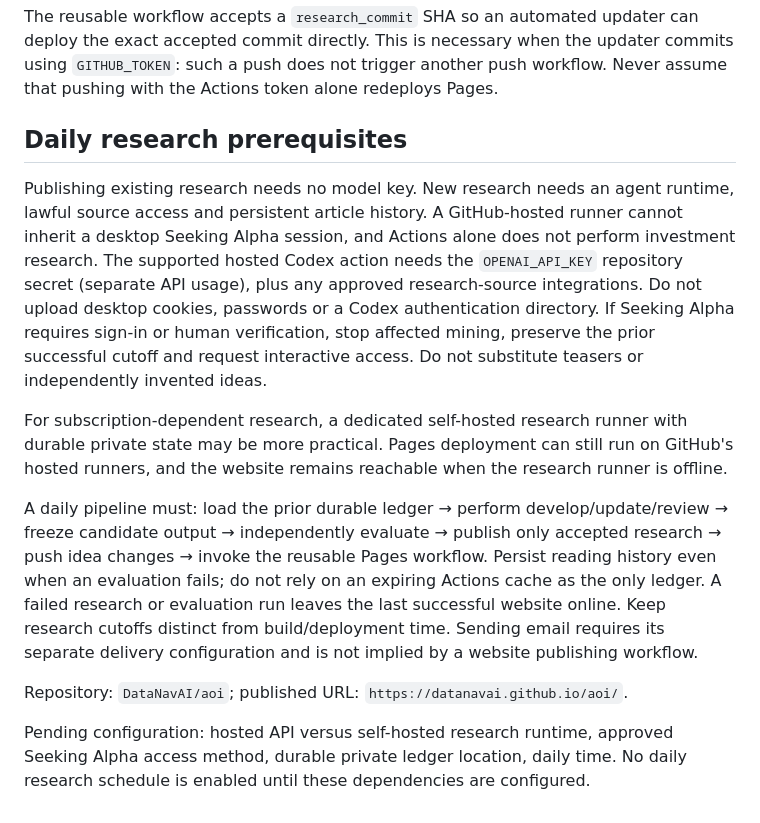
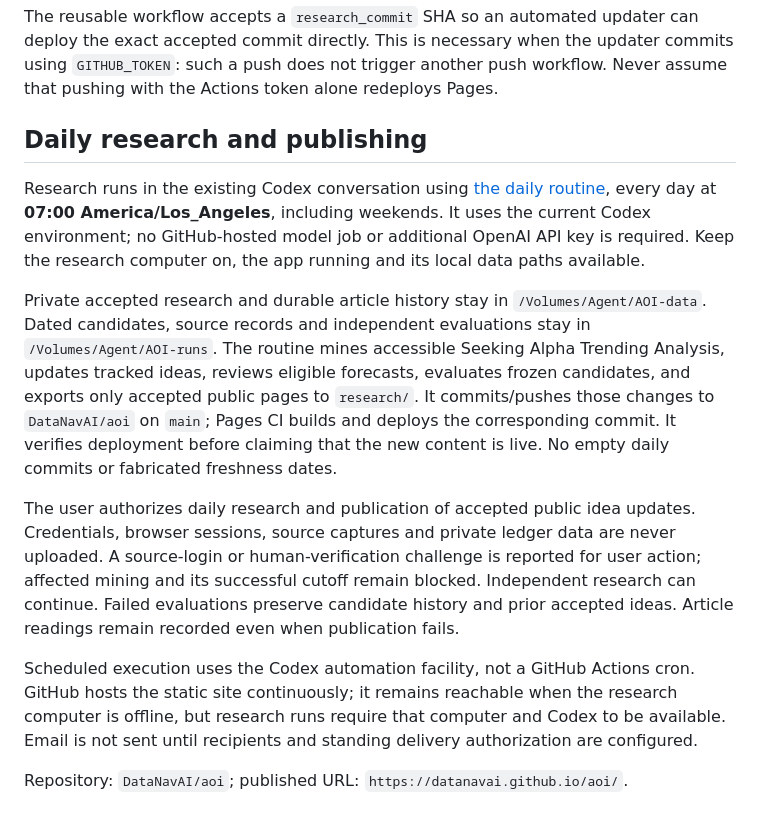
Before and after one commit to DataNavAI/aoi, a Markdown page: docs/github-pages.md, the part around the change. GitHub-like rendering.

```diff
--- a/docs/github-pages.md
+++ b/docs/github-pages.md
@@ -28,31 +28,32 @@ the exact accepted commit directly. This is necessary when the updater commits u
 `GITHUB_TOKEN`: such a push does not trigger another push workflow. Never assume that
 pushing with the Actions token alone redeploys Pages.
 
-## Daily research prerequisites
+## Daily research and publishing
 
-Publishing existing research needs no model key. New research needs an agent runtime,
-lawful source access and persistent article history. A GitHub-hosted runner cannot inherit
-a desktop Seeking Alpha session, and Actions alone does not perform investment research.
-The supported hosted Codex action needs the `OPENAI_API_KEY` repository secret (separate
-API usage), plus any approved research-source integrations. Do not upload desktop cookies,
-passwords or a Codex authentication directory. If Seeking Alpha requires sign-in or human
-verification, stop affected mining, preserve the prior successful cutoff and request
-interactive access. Do not substitute teasers or independently invented ideas.
+Research runs in the existing Codex conversation using
+[the daily routine](../skills/aoi-daily-research/SKILL.md), every day at **07:00
+America/Los_Angeles**, including weekends. It uses the current Codex environment;
+no GitHub-hosted model job or additional OpenAI API key is required. Keep the
+research computer on, the app running and its local data paths available.
 
-For subscription-dependent research, a dedicated self-hosted research runner with durable
-private state may be more practical. Pages deployment can still run on GitHub's hosted
-runners, and the website remains reachable when the research runner is offline.
+Private accepted research and durable article history stay in `/Volumes/Agent/AOI-data`.
+Dated candidates, source records and independent evaluations stay in `/Volumes/Agent/AOI-runs`.
+The routine mines accessible Seeking Alpha Trending Analysis, updates tracked ideas, reviews
+eligible forecasts, evaluates frozen candidates, and exports only accepted public pages
+to `research/`. It commits/pushes those changes to `DataNavAI/aoi` on `main`; Pages CI
+builds and deploys the corresponding commit. It verifies deployment before claiming
+that the new content is live. No empty daily commits or fabricated freshness dates.
 
-A daily pipeline must: load the prior durable ledger → perform develop/update/review →
-freeze candidate output → independently evaluate → publish only accepted research → push
-idea changes → invoke the reusable Pages workflow. Persist reading history even when an
-evaluation fails; do not rely on an expiring Actions cache as the only ledger. A failed
-research or evaluation run leaves the last successful website online. Keep research
-cutoffs distinct from build/deployment time. Sending email requires its separate delivery
-configuration and is not implied by a website publishing workflow.
+The user authorizes daily research and publication of accepted public idea updates.
+Credentials, browser sessions, source captures and private ledger data are never uploaded.
+A source-login or human-verification challenge is reported for user action; affected
+mining and its successful cutoff remain blocked. Independent research can continue.
+Failed evaluations preserve candidate history and prior accepted ideas. Article readings
+remain recorded even when publication fails.
+
+Scheduled execution uses the Codex automation facility, not a GitHub Actions cron.
+GitHub hosts the static site continuously; it remains reachable when the research
+computer is offline, but research runs require that computer and Codex to be available.
+Email is not sent until recipients and standing delivery authorization are configured.
 
 Repository: `DataNavAI/aoi`; published URL: `https://datanavai.github.io/aoi/`.
-
-Pending configuration: hosted API versus self-hosted research runtime, approved Seeking
-Alpha access method, durable private ledger location, daily time.
-No daily research schedule is enabled until these dependencies are configured.
```
Also changed, not shown: README.md (+18 -1 lines), skills/aoi-daily-research/SKILL.md (added, +57 -0 lines).
